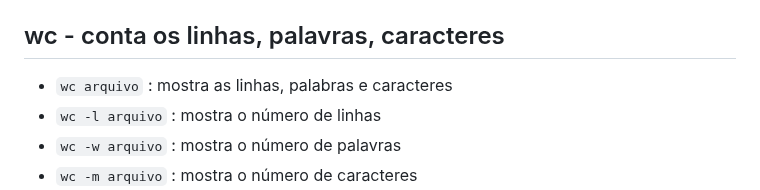
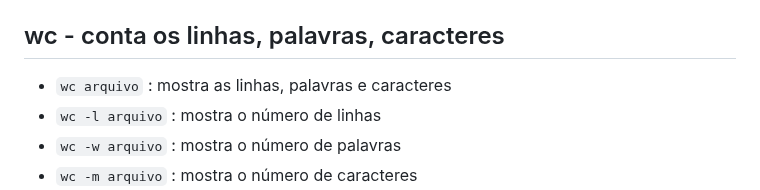
Before and after one commit to Mateus-Alencar/devops-notebook, a Markdown page: shell-script-studies.md, the part around the change. Drawn GitHub-style.

Commit message:
Foi corrigido um erro de ortografia no arquivo shell-script-studies.md

```diff
--- a/shell-script-studies.md
+++ b/shell-script-studies.md
@@ -62,7 +62,7 @@ Comandos principais do shell script
 * `head -c10 arquivo` : mostra os 10 primeiros caracteres
 
 ## wc - conta os linhas, palavras, caracteres
-* `wc arquivo` : mostra as linhas, palabras e caracteres
+* `wc arquivo` : mostra as linhas, palavras e caracteres
 * `wc -l arquivo` : mostra o número de linhas
 * `wc -w arquivo` : mostra o número de palavras
 * `wc -m arquivo` : mostra o número de caracteres
```
